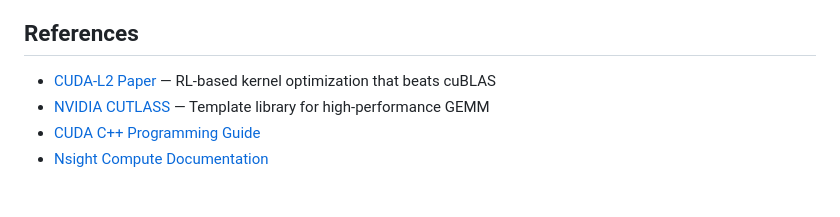
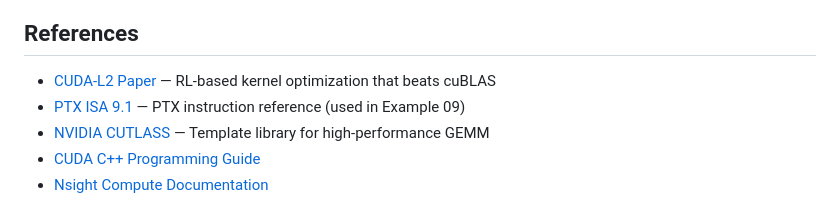
Before and after one commit to jovantehno/rtx5090-gemm-210tflops, a Markdown page: README.md, the part around the change. GitHub-like rendering.

Commit message:
Add PTX ISA 9.1 to References section

```diff
--- a/README.md
+++ b/README.md
@@ -314,6 +314,7 @@ See `claude-5090.md` for detailed Blackwell adaptation guide and [PTX ISA 9.1](h
 ## References
 
 - [CUDA-L2 Paper](https://arxiv.org/pdf/2512.02551) — RL-based kernel optimization that beats cuBLAS
+- [PTX ISA 9.1](https://docs.nvidia.com/cuda/parallel-thread-execution/) — PTX instruction reference (used in Example 09)
 - [NVIDIA CUTLASS](https://github.com/NVIDIA/cutlass) — Template library for high-performance GEMM
 - [CUDA C++ Programming Guide](https://docs.nvidia.com/cuda/cuda-c-programming-guide/)
 - [Nsight Compute Documentation](https://docs.nvidia.com/nsight-compute/)
```
